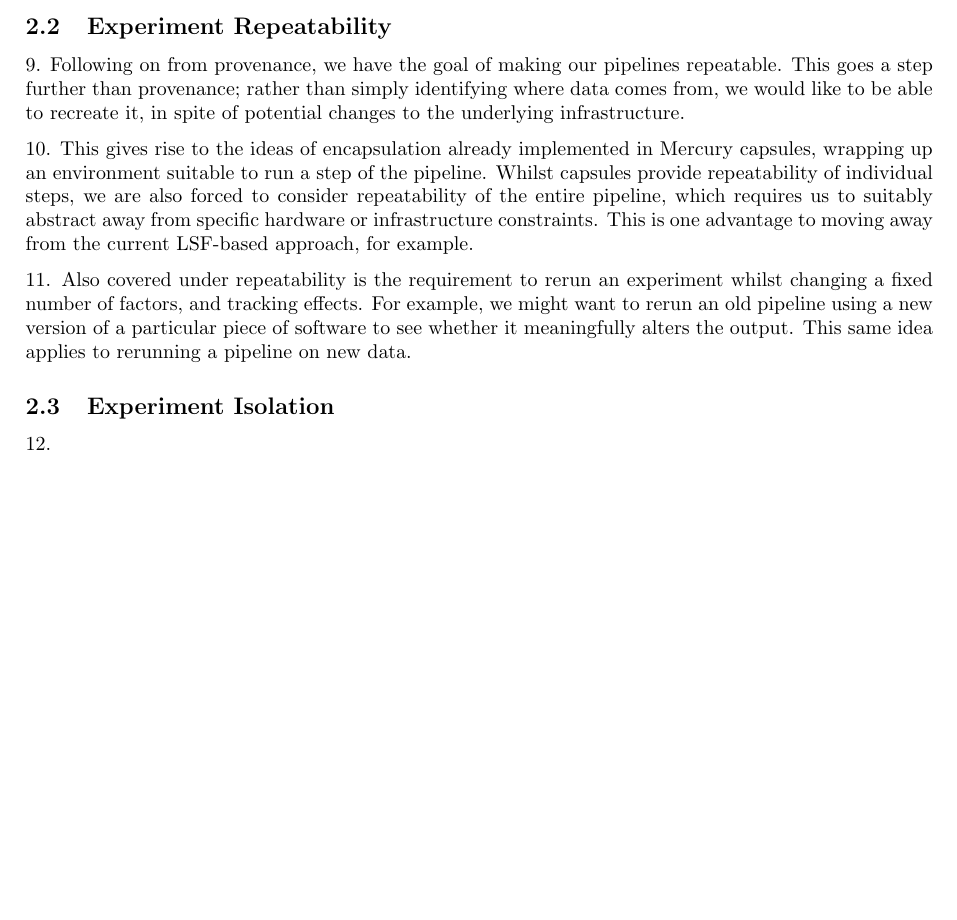
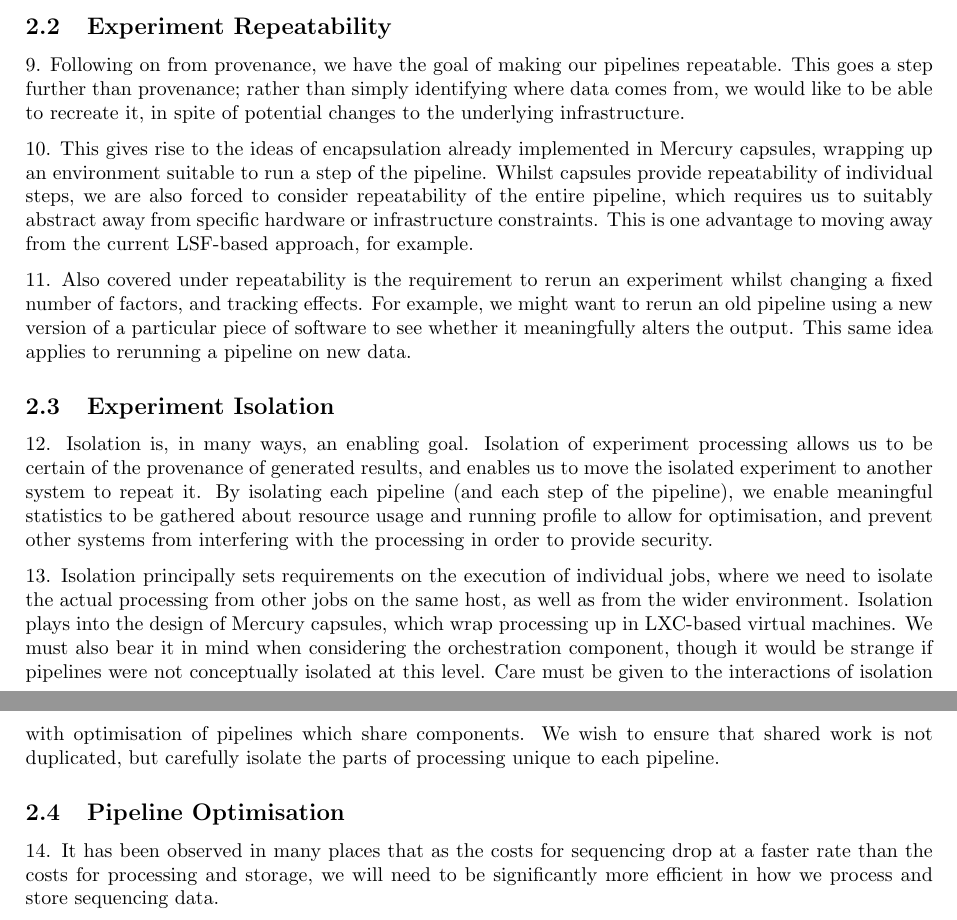
Before and after one commit to wtsi-hgi/mercury, a LaTeX paper (specification/spec.tex): part of page 2 of 2 before the commit and two parts of pages 2 and 3 of 3 after it, the two joined at a grey line, cut so that both start at the same text, the shorter picture padded with empty space. Compiled offline with pdfLaTeX.

Commit message:
Experiment isolation

```diff
--- a/specification/spec.tex
+++ b/specification/spec.tex
@@ -38,5 +38,8 @@ We present a specification for Mercury, a hypothetical pipeline system designed
 \npar This gives rise to the ideas of encapsulation already implemented in Mercury capsules, wrapping up an environment suitable to run a step of the pipeline. Whilst capsules provide repeatability of individual steps, we are also forced to consider repeatability of the entire pipeline, which requires us to suitably abstract away from specific hardware or infrastructure constraints. This is one advantage to moving away from the current LSF-based approach, for example.
 \npar Also covered under repeatability is the requirement to rerun an experiment whilst changing a fixed number of factors, and tracking effects. For example, we might want to rerun an old pipeline using a new version of a particular piece of software to see whether it meaningfully alters the output. This same idea applies to rerunning a pipeline on new data.
 \subsection{Experiment Isolation}
-\npar
+\npar Isolation is, in many ways, an enabling goal. Isolation of experiment processing allows us to be certain of the provenance of generated results, and enables us to move the isolated experiment to another system to repeat it. By isolating each pipeline (and each step of the pipeline), we enable meaningful statistics to be gathered about resource usage and running profile to allow for optimisation, and prevent other systems from interfering with the processing in order to provide security.
+\npar Isolation principally sets requirements on the execution of individual jobs, where we need to isolate the actual processing from other jobs on the same host, as well as from the wider environment. Isolation plays into the design of Mercury capsules, which wrap processing up in LXC-based virtual machines. We must also bear it in mind when considering the orchestration component, though it would be strange if pipelines were not conceptually isolated at this level. Care must be given to the interactions of isolation with optimisation of pipelines which share components. We wish to ensure that shared work is not duplicated, but carefully isolate the parts of processing unique to each pipeline.
+\subsection{Pipeline Optimisation}
+\npar It has been observed in many places that as the costs for sequencing drop at a faster rate than the costs for processing and storage, we will need to be significantly more efficient in how we process and store sequencing data.
 \end{document}
```
